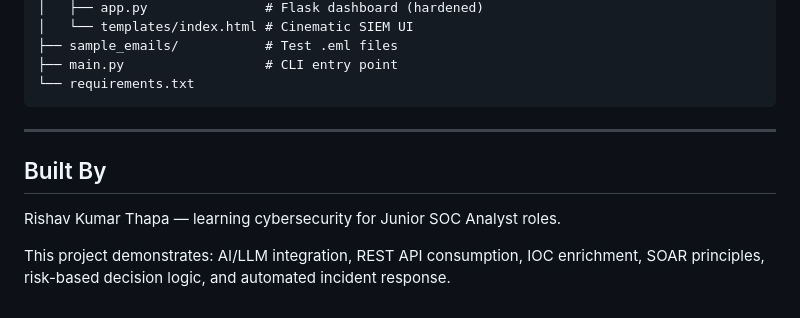
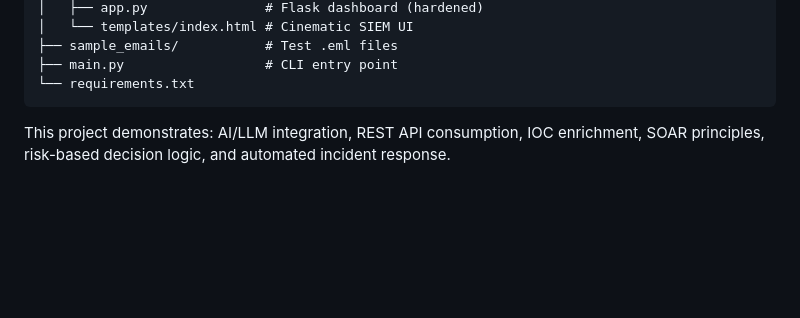
Before and after one commit to RishavTh/AI-Phising-Analyzer, a Markdown page: README.md, the part around the change. GitHub-like rendering; blank space fills up the shorter version.

Commit message:
Add professional README

````diff
--- a/README.md
+++ b/README.md
@@ -141,10 +141,5 @@ python3 web/app.py
 └── requirements.txt
 ```
 
----
-
-## Built By
-
-Rishav Kumar Thapa — learning cybersecurity for Junior SOC Analyst roles.
 
 This project demonstrates: AI/LLM integration, REST API consumption, IOC enrichment, SOAR principles, risk-based decision logic, and automated incident response.
````
